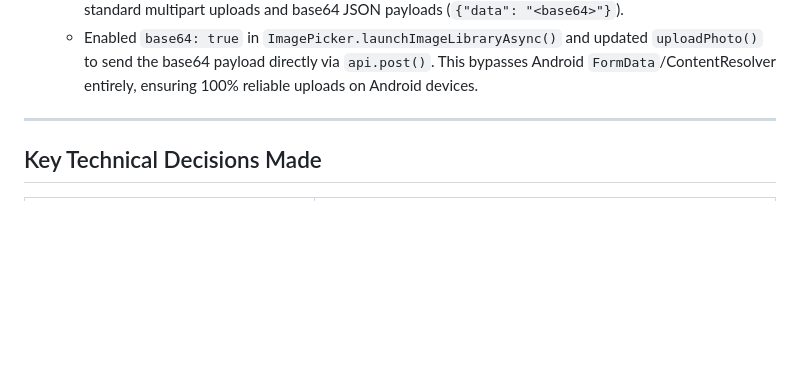
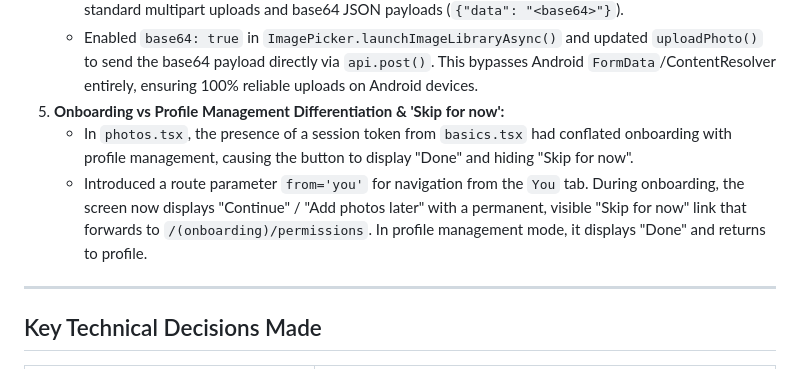
Before and after one commit to sankarpuppala/Mutual, a Markdown page: transcript.md, the part around the change. Rendered like a GitHub page; blank space fills up the shorter version.

Commit message:
docs: record photos mode differentiation in transcript.md

```diff
--- a/transcript.md
+++ b/transcript.md
@@ -344,6 +344,9 @@ r2 = ["boto3==1.38.28"]
    - React Native's Android `FormData` implementation relies on `ContentResolver.openInputStream(fileUri)` in OkHttp's `RequestBodyUtil.kt`. On Android 11+ with Scoped Storage, `ContentResolver` cannot reliably stream file URIs created by photo pickers, throwing an `IOException` that manifests as a generic `TypeError: Network request failed`.
    - Updated `server/mutual_server/routers/profile.py` so `POST /v1/profile/photos` accepts both standard multipart uploads and base64 JSON payloads (`{"data": "<base64>"}`).
    - Enabled `base64: true` in `ImagePicker.launchImageLibraryAsync()` and updated `uploadPhoto()` to send the base64 payload directly via `api.post()`. This bypasses Android `FormData`/ContentResolver entirely, ensuring 100% reliable uploads on Android devices.
+5. **Onboarding vs Profile Management Differentiation & 'Skip for now':**
+   - In `photos.tsx`, the presence of a session token from `basics.tsx` had conflated onboarding with profile management, causing the button to display "Done" and hiding "Skip for now".
+   - Introduced a route parameter `from='you'` for navigation from the `You` tab. During onboarding, the screen now displays "Continue" / "Add photos later" with a permanent, visible "Skip for now" link that forwards to `/(onboarding)/permissions`. In profile management mode, it displays "Done" and returns to profile.
 
 ---
 
```
